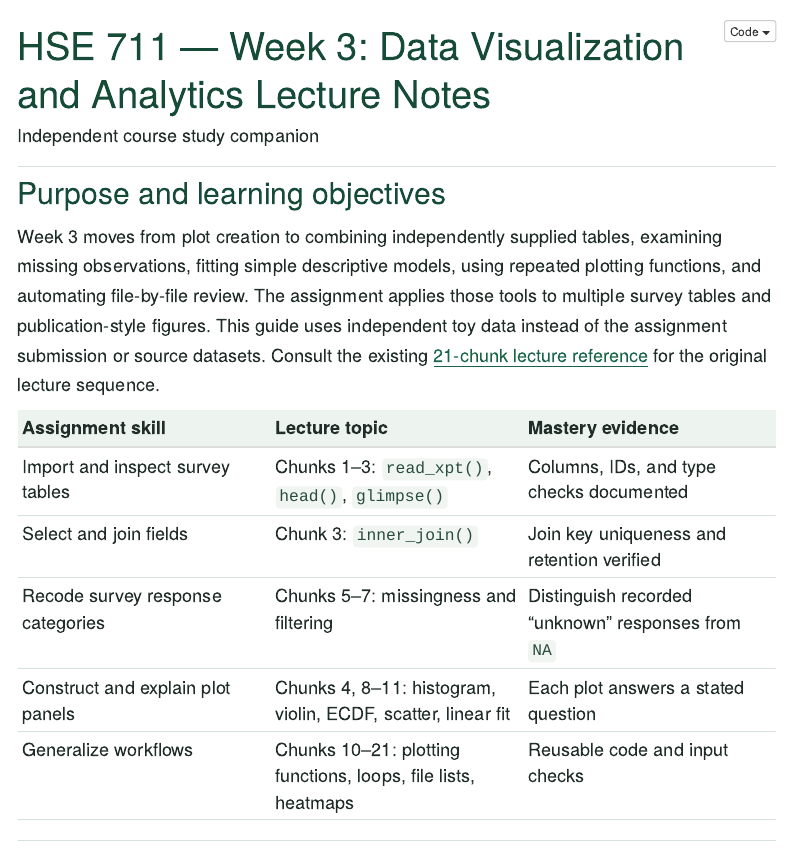
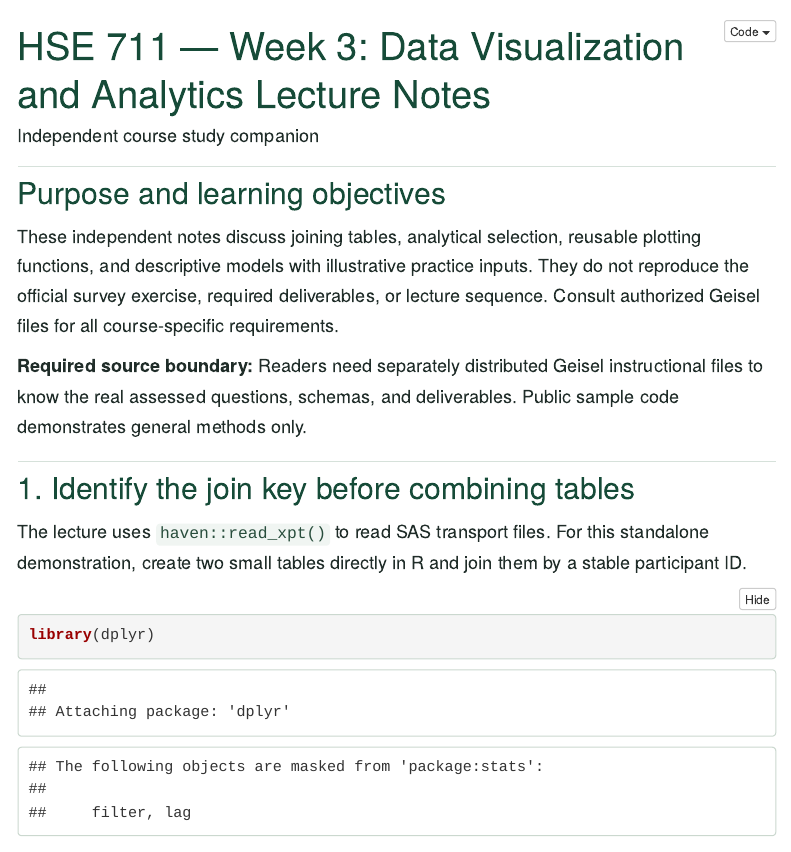
Before and after one commit to pskeffington/Dartmouth.HSE.Public, an R Markdown document (02_Lecture_Notes/Week_3_Data_Visualization_and_Analytics_Lecture_Notes.Rmd): the page in a window 1100 px wide, from its top. Rendered offline with R 4.5, knitr and Pandoc, with nearby package versions; menus at the side of the page are left out.

Commit message:
Remove course assignment mapping from Week 3 independent lecture notes

```diff
--- a/02_Lecture_Notes/Week_3_Data_Visualization_and_Analytics_Lecture_Notes.Rmd
+++ b/02_Lecture_Notes/Week_3_Data_Visualization_and_Analytics_Lecture_Notes.Rmd
@@ -13,15 +13,9 @@ output:
 
 ## Purpose and learning objectives
 
-Week 3 moves from plot creation to combining independently supplied tables, examining missing observations, fitting simple descriptive models, using repeated plotting functions, and automating file-by-file review. The assignment applies those tools to multiple survey tables and publication-style figures. This guide uses independent toy data instead of the assignment submission or source datasets. Consult the existing [21-chunk lecture reference](Week_3_Data_Visualization_and_Analytics_Lecture_Reference.md) for the original lecture sequence.
+These independent notes discuss joining tables, analytical selection, reusable plotting functions, and descriptive models with illustrative practice inputs. They do not reproduce the official survey exercise, required deliverables, or lecture sequence. Consult authorized Geisel files for all course-specific requirements.
 
-| Assignment skill | Lecture topic | Mastery evidence |
-| --- | --- | --- |
-| Import and inspect survey tables | Chunks 1–3: `read_xpt()`, `head()`, `glimpse()` | Columns, IDs, and type checks documented |
-| Select and join fields | Chunk 3: `inner_join()` | Join key uniqueness and retention verified |
-| Recode survey response categories | Chunks 5–7: missingness and filtering | Distinguish recorded "unknown" responses from `NA` |
-| Construct and explain plot panels | Chunks 4, 8–11: histogram, violin, ECDF, scatter, linear fit | Each plot answers a stated question |
-| Generalize workflows | Chunks 10–21: plotting functions, loops, file lists, heatmaps | Reusable code and input checks |
+**Required source boundary:** Readers need separately distributed Geisel instructional files to know the real assessed questions, schemas, and deliverables. Public sample code demonstrates general methods only.
 
 ## 1. Identify the join key before combining tables
 
```
